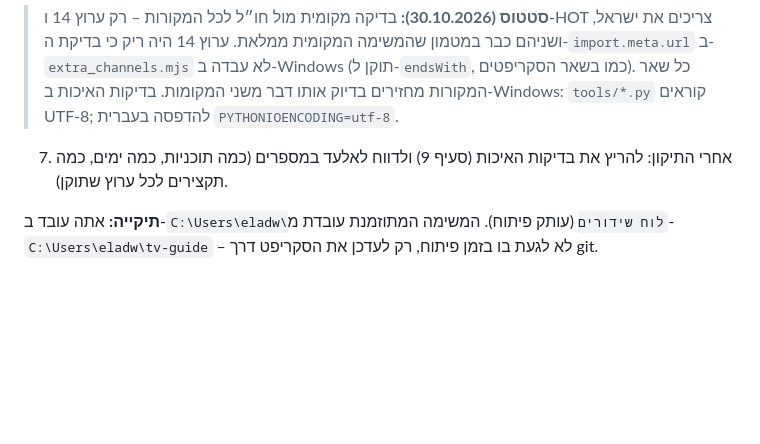
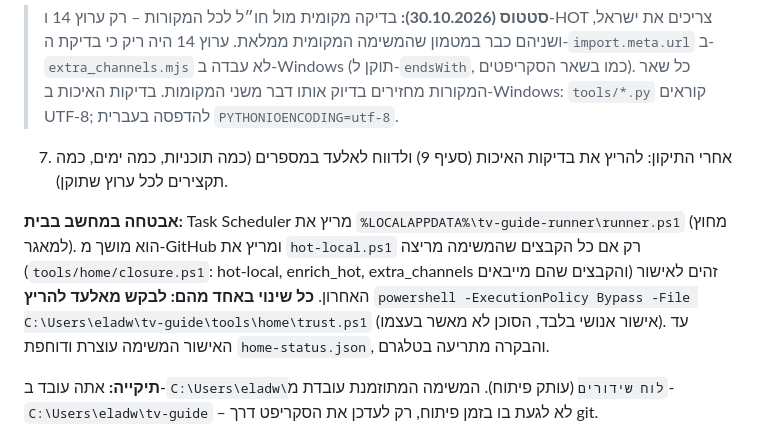
Before and after one commit to eladweiss-ops/tv-guide, a Markdown page: CLAUDE.md, the part around the change. GitHub-like rendering; blank space fills up the shorter version.

Commit message:
CLAUDE.md: נוהל אישור קוד במחשב בבית
Co-Authored-By: Claude Opus 5.5 <noreply@anthropic.com>
Claude-Session: https://claude.ai/code/session_016kk1MFVk24iCv9BFW85WhE

```diff
--- a/CLAUDE.md
+++ b/CLAUDE.md
@@ -83,6 +83,8 @@ GitHub Actions רץ בארה״ב. אתה רץ על המחשב של אלעד בי
 
 7. אחרי התיקון: להריץ את בדיקות האיכות (סעיף 9) ולדווח לאלעד במספרים (כמה תוכניות, כמה ימים, כמה תקצירים לכל ערוץ שתוקן).
 
+**אבטחה במחשב בבית:** Task Scheduler מריץ את `%LOCALAPPDATA%\tv-guide-runner\runner.ps1` (מחוץ למאגר). הוא מושך מ-GitHub ומריץ את `hot-local.ps1` רק אם כל הקבצים שהמשימה מריצה (`tools/home/closure.ps1`: hot-local, enrich_hot, extra_channels והקבצים שהם מייבאים) זהים לאישור האחרון. **כל שינוי באחד מהם: לבקש מאלעד להריץ** `powershell -ExecutionPolicy Bypass -File C:\Users\eladw\tv-guide\tools\home\trust.ps1` (אישור אנושי בלבד, הסוכן לא מאשר בעצמו). עד האישור המשימה עוצרת ודוחפת `home-status.json`, והבקרה מתריעה בטלגרם.
+
 **תיקייה:** אתה עובד ב-`C:\Users\eladw\לוח שידורים` (עותק פיתוח). המשימה המתוזמנת עובדת מ-`C:\Users\eladw\tv-guide` – לא לגעת בו בזמן פיתוח, רק לעדכן את הסקריפט דרך git.
 
 ## 6. שרת, תזכורות והתראות
```
